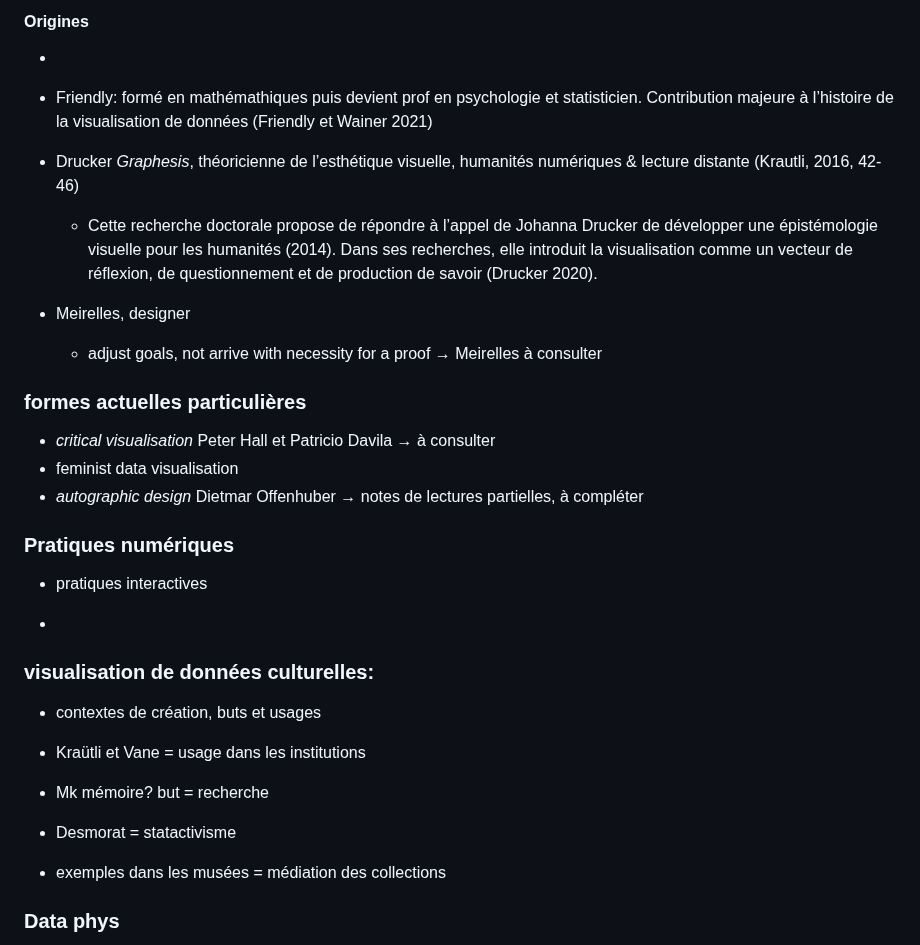
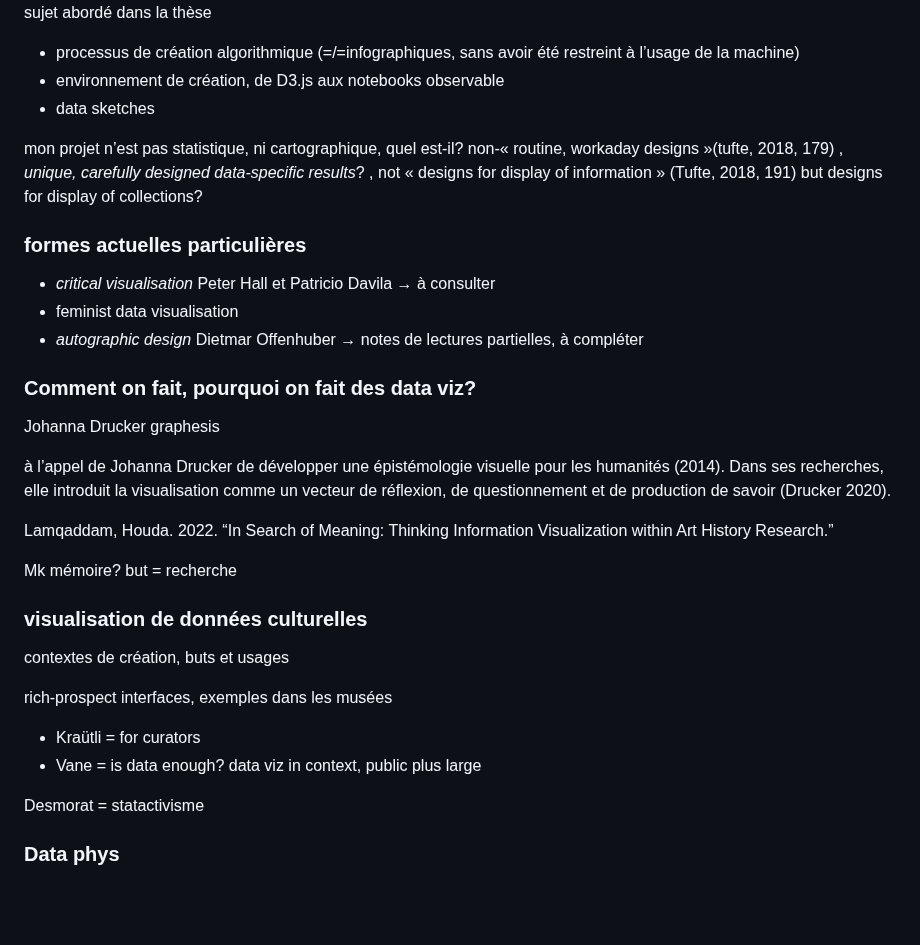
Before and after one commit to lenaMK/doc, a Markdown page: exSynth/presentationSujet.md, the part around one of its changes. Drawn GitHub-style; blank space fills up the shorter version.

Commit message:
ébauche plan état data viz

```diff
--- a/exSynth/presentationSujet.md
+++ b/exSynth/presentationSujet.md
@@ -106,17 +136,15 @@ Les développements
 
-#### Origines
 
--
 
-- Friendly: formé en mathémathiques puis devient prof en psychologie et statisticien. Contribution majeure à l’histoire de la visualisation de données (Friendly et Wainer 2021)
 
-- Drucker *Graphesis*, théoricienne de l’esthétique visuelle, humanités numériques & lecture distante (Krautli, 2016, 42-46)
 
-  - Cette recherche doctorale propose de répondre à l’appel de Johanna Drucker de développer une épistémologie visuelle pour les humanités (2014). Dans ses recherches, elle introduit la visualisation comme un vecteur de réflexion, de questionnement et de production de savoir (Drucker 2020).
+sujet abordé dans la thèse
 
-- Meirelles, designer
+- processus de création algorithmique (=/=infographiques, sans avoir été restreint à l’usage de la machine)
+- environnement de création, de D3.js aux notebooks observable
+- data sketches
 
-  - adjust goals, not arrive with necessity for a proof → Meirelles à consulter
+mon projet n’est pas statistique, ni cartographique, quel est-il? non-« routine, workaday designs »(tufte, 2018, 179) , *unique, carefully designed data-specific results*?  , not « designs for display of information » (Tufte, 2018, 191) but designs for display of collections?
 
 ###  formes actuelles particulières
 
@@ -126,26 +154,28 @@ Les développements
 
 
 
-### Pratiques numériques
+### Comment on fait, pourquoi on fait des data viz?
 
-- pratiques interactives
+Johanna Drucker graphesis
 
-<!--mon projet n’est pas statistique, ni cartographique, quel est-il? non-« routine, workaday designs »(tufte, 2018, 179) , unique, carefully designed data-specific resultsts?  -->
-
-<!--not « designs for display of information » (Tufte, 2018, 191) but designs for display of collections-->
-
--
+à l’appel de Johanna Drucker de développer une épistémologie visuelle pour les humanités (2014). Dans ses recherches, elle introduit la visualisation comme un vecteur de réflexion, de questionnement et de production de savoir (Drucker 2020).
 
 
 
-### visualisation de données culturelles:
+Lamqaddam, Houda. 2022. “In Search of Meaning: Thinking Information Visualization within Art History Research.”
 
-- contextes de création, buts et usages
+Mk mémoire? but = recherche
 
-- Kraütli et Vane = usage dans les institutions
-- Mk mémoire? but = recherche
-- Desmorat = statactivisme
-- exemples dans les musées = médiation des collections <!--en vrai faudrait demander à Emmanuel -->
+### visualisation de données culturelles
+
+contextes de création, buts et usages
+
+rich-prospect interfaces, exemples dans les musées
+
+- Kraütli = for curators
+- Vane = is data enough? data viz in context, public plus large
+
+Desmorat = statactivisme
 
 
 
```
Also changed, not shown: other parts of exSynth/presentationSujet.md (+38 -8 lines).
